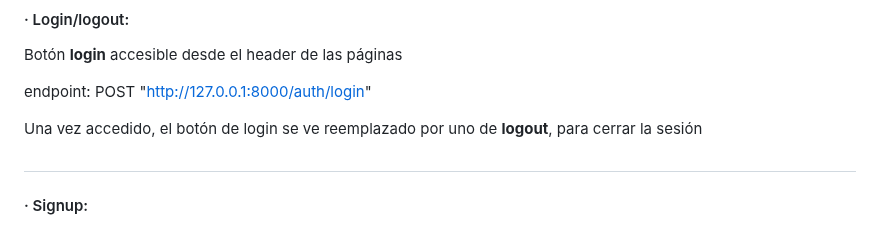
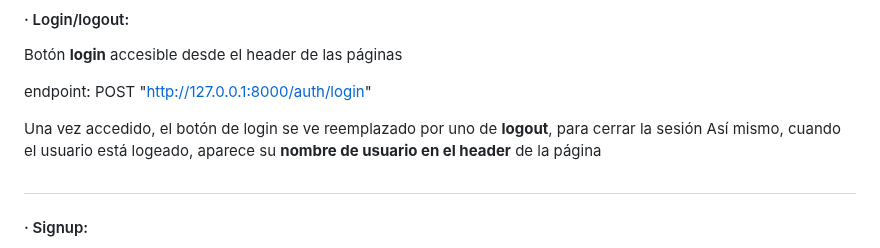
Before and after one commit to Darrlop/ejercicio-frontend-js, a Markdown page: README.md, the part around the change. Rendered like a GitHub page.

```diff
--- a/README.md
+++ b/README.md
@@ -168,6 +168,7 @@ Botón **login** accesible desde el header de las páginas
 endpoint: POST "http://127.0.0.1:8000/auth/login"
 
 Una vez accedido, el botón de login se ve reemplazado por uno de **logout**, para cerrar la sesión
+Así mismo, cuando el usuario está logeado, aparece su **nombre de usuario en el header** de la página
 
 #
 
```
